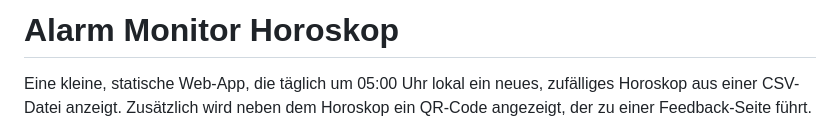
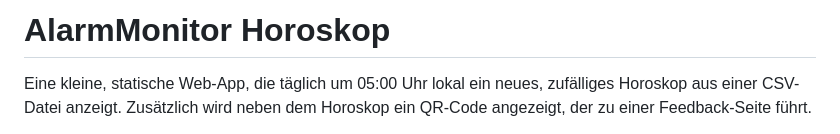
Before and after one commit to Traupelsche/asb-alarmmonitor-horoskop, a Markdown page: README.md, the part around the change. GitHub-like rendering.

Commit message:
Fix project title formatting in README.md
Updated project title in README.md for consistency.

```diff
--- a/README.md
+++ b/README.md
@@ -1,4 +1,4 @@
-# Alarm Monitor Horoskop
+# AlarmMonitor Horoskop
 
 Eine kleine, statische Web-App, die täglich um 05:00 Uhr lokal ein neues, zufälliges Horoskop aus einer CSV-Datei anzeigt. Zusätzlich wird neben dem Horoskop ein QR‑Code angezeigt, der zu einer Feedback-Seite führt.
 
```
